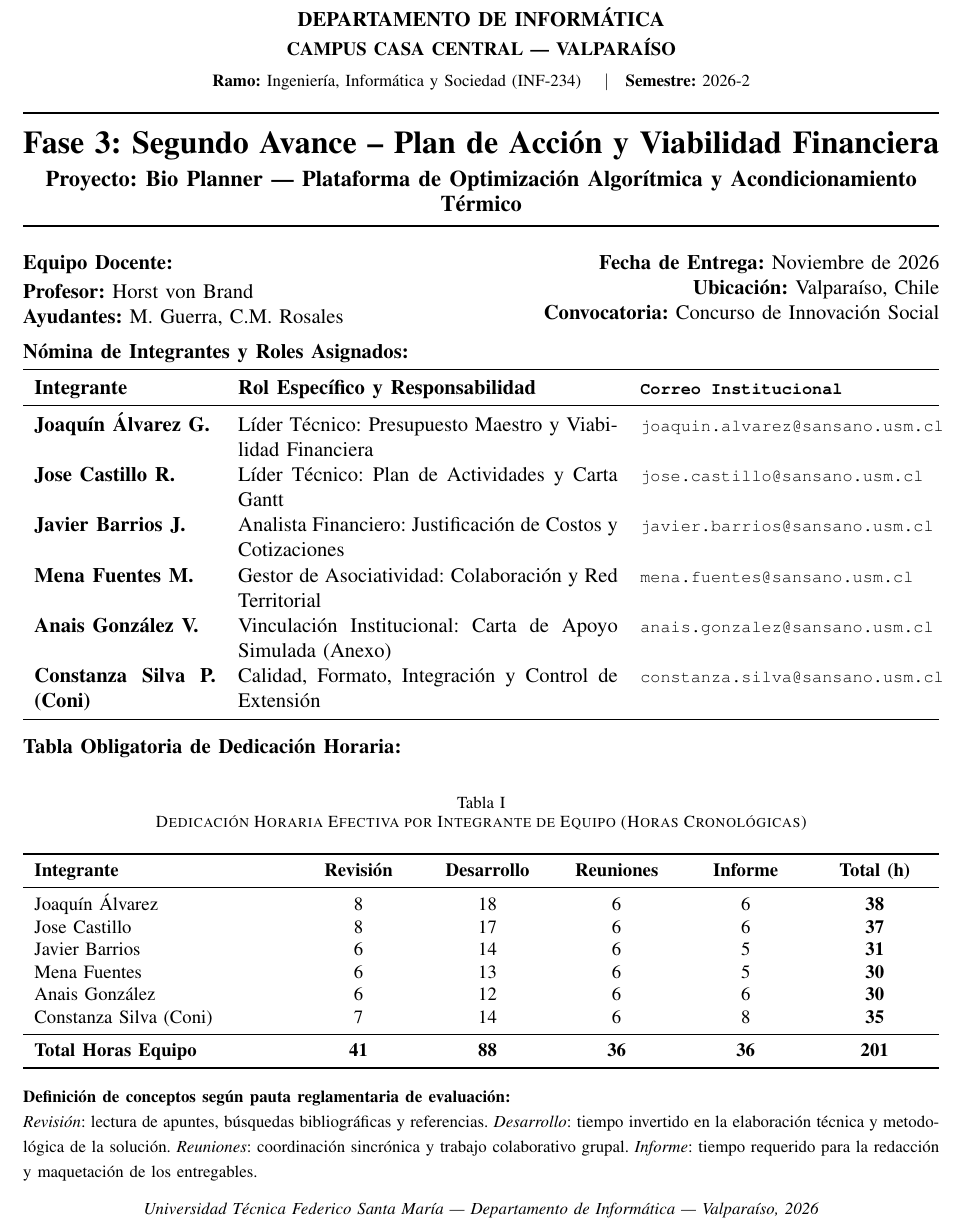
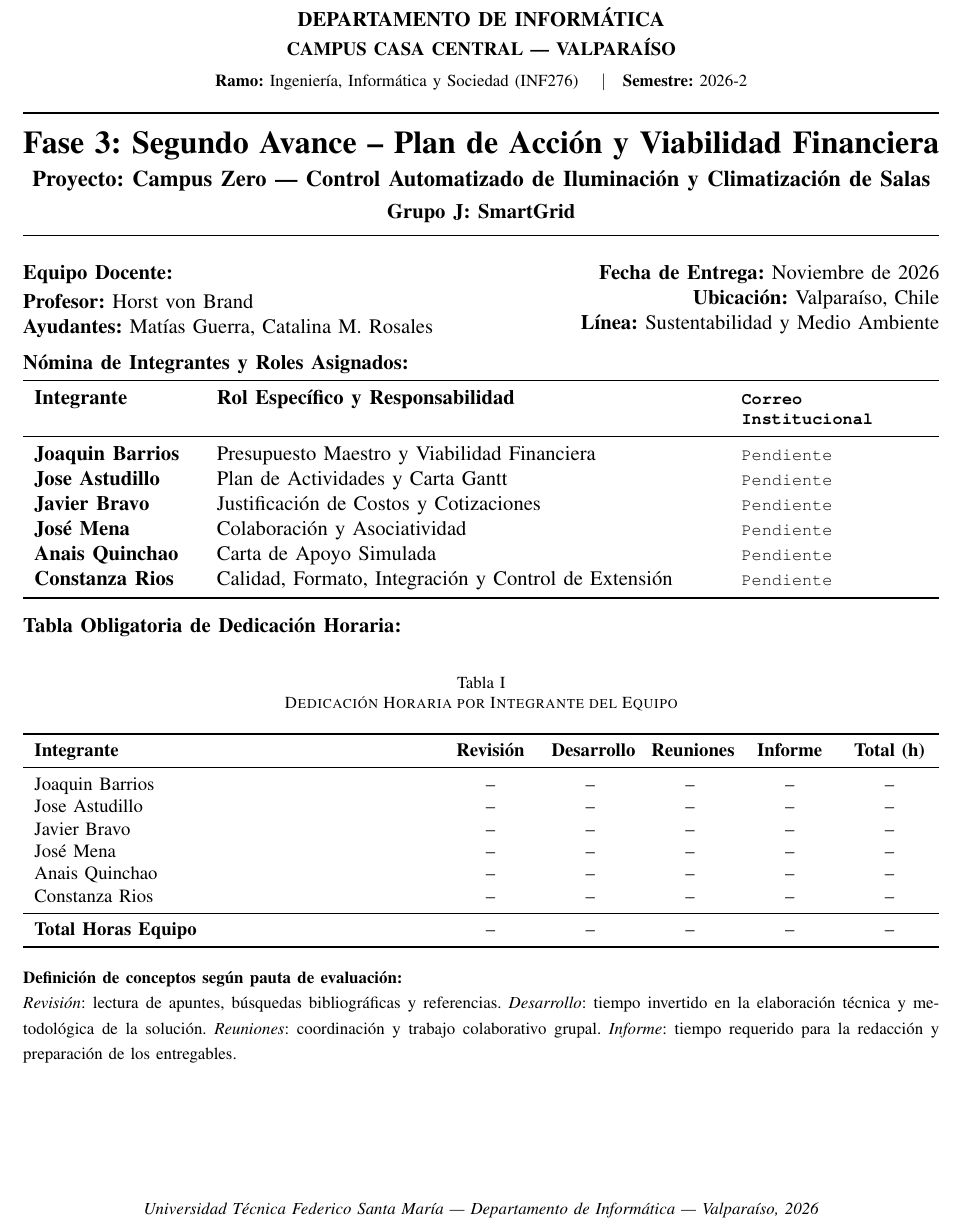
Before and after one commit to Jota216/avance-2-infosoc-grupoJ, a LaTeX paper (main.tex, which reads Coni/portada.tex): part of page 1 of 14, cut so that both start at the same text. Compiled offline with pdfLaTeX.

Commit message:
Update portada.tex

```diff
--- a/Coni/portada.tex
+++ b/Coni/portada.tex
@@ -11,12 +12,13 @@
     {\large \textbf{UNIVERSIDAD TÉCNICA FEDERICO SANTA MARÍA}}\\[0.2em]
     {\normalsize \textbf{DEPARTAMENTO DE INFORMÁTICA}}\\[0.2em]
     {\small \textbf{CAMPUS CASA CENTRAL --- VALPARAÍSO}}\\[0.3em]
-    {\footnotesize \textbf{Ramo:} Ingeniería, Informática y Sociedad (INF-234) \quad$\vert$\quad \textbf{Semestre:} 2026-2}\\[1.0em]
+    {\footnotesize \textbf{Ramo:} Ingeniería, Informática y Sociedad (INF276) \quad$\vert$\quad \textbf{Semestre:} 2026-2}\\[1.0em]
 
     \hrule height 1.2pt
     \vspace{0.8em}
     {\LARGE \textbf{Fase 3: Segundo Avance -- Plan de Acción y Viabilidad Financiera}}\\[0.4em]
-    {\large \textbf{Proyecto: Bio Planner --- Plataforma de Optimización Algorítmica y Acondicionamiento Térmico}}\\[0.6em]
+    {\large \textbf{Proyecto: Campus Zero --- Control Automatizado de Iluminación y Climatización de Salas}}\\[0.3em]
+    {\normalsize \textbf{Grupo J: SmartGrid}}\\[0.6em]
     \hrule height 0.8pt
     \vspace{0.8em}
 \end{center}
@@ -25,14 +27,14 @@
 \begin{minipage}[t]{0.48\textwidth}
     \textbf{Equipo Docente:}\\[0.2em]
     \textbf{Profesor:} Horst von Brand\\
-    \textbf{Ayudantes:} M. Guerra, C.M. Rosales
+    \textbf{Ayudantes:} Matías Guerra, Catalina M. Rosales
 \end{minipage}
 \hfill
 \begin{minipage}[t]{0.48\textwidth}
     \raggedleft
     \textbf{Fecha de Entrega:} Noviembre de 2026\\
     \textbf{Ubicación:} Valparaíso, Chile\\
-    \textbf{Convocatoria:} Concurso de Innovación Social
+    \textbf{Línea:} Sustentabilidad y Medio Ambiente
 \end{minipage}
 
 \vspace{0.8em}
@@ -43,16 +45,16 @@
 \vspace{0.3em}
 
 \noindent
-\begin{tabularx}{\textwidth}{>{\bfseries}p{3.4cm} X >{\ttfamily\footnotesize}p{5.4cm}}
+\begin{tabularx}{\textwidth}{>{\bfseries}p{3.0cm} X >{\ttfamily\footnotesize}p{3.5cm}}
 \toprule
 \textbf{Integrante} & \textbf{Rol Específico y Responsabilidad} & \textbf{Correo Institucional} \\
 \midrule
-Joaquín Álvarez G. & Líder Técnico: Presupuesto Maestro y Viabilidad Financiera & joaquin.alvarez@sansano.usm.cl \\
-Jose Castillo R. & Líder Técnico: Plan de Actividades y Carta Gantt & jose.castillo@sansano.usm.cl \\
-Javier Barrios J. & Analista Financiero: Justificación de Costos y Cotizaciones & javier.barrios@sansano.usm.cl \\
-Mena Fuentes M. & Gestor de Asociatividad: Colaboración y Red Territorial & mena.fuentes@sansano.usm.cl \\
-Anais González V. & Vinculación Institucional: Carta de Apoyo Simulada (Anexo) & anais.gonzalez@sansano.usm.cl \\
-Constanza Silva P. (Coni) & Calidad, Formato, Integración y Control de Extensión & constanza.silva@sansano.usm.cl \\
+Joaquin Barrios & Presupuesto Maestro y Viabilidad Financiera & Pendiente \\
+Jose Astudillo & Plan de Actividades y Carta Gantt & Pendiente \\
+Javier Bravo & Justificación de Costos y Cotizaciones & Pendiente \\
+José Mena & Colaboración y Asociatividad & Pendiente \\
+Anais Quinchao & Carta de Apoyo Simulada & Pendiente \\
+Constanza Rios & Calidad, Formato, Integración y Control de Extensión & Pendiente \\
 \bottomrule
 \end{tabularx}
 
@@ -66,28 +68,41 @@ Constanza Silva P. (Coni) & Calidad, Formato, Integración y Control de Extensi
 \begin{table}[H]
 \centering
 \small
-\caption{Dedicación Horaria Efectiva por Integrante de Equipo (Horas Cronológicas)}
+\caption{Dedicación Horaria por Integrante del Equipo}
 \label{tab:dedicacion_horaria}
-\begin{tabularx}{\textwidth}{>{\raggedright\arraybackslash}X >{\centering\arraybackslash}p{2.0cm} >{\centering\arraybackslash}p{2.0cm} >{\centering\arraybackslash}p{2.0cm} >{\centering\arraybackslash}p{2.0cm} >{\centering\arraybackslash\bfseries}p{2.0cm}}
+\begin{tabularx}{\textwidth}{
+>{\raggedright\arraybackslash}X
+*{5}{>{\centering\arraybackslash}p{1.45cm}}
+}
 \toprule
-\textbf{Integrante} & \textbf{Revisión} & \textbf{Desarrollo} & \textbf{Reuniones} & \textbf{Informe} & \textbf{Total (h)} \\
+\textbf{Integrante} &
+\textbf{Revisión} &
+\textbf{Desarrollo} &
+\textbf{Reuniones} &
+\textbf{Informe} &
+\textbf{Total (h)} \\
 \midrule
-Joaquín Álvarez & 8 & 18 & 6 & 6 & 38 \\
-Jose Castillo & 8 & 17 & 6 & 6 & 37 \\
-Javier Barrios & 6 & 14 & 6 & 5 & 31 \\
-Mena Fuentes & 6 & 13 & 6 & 5 & 30 \\
-Anais González & 6 & 12 & 6 & 6 & 30 \\
-Constanza Silva (Coni) & 7 & 14 & 6 & 8 & 35 \\
+Joaquin Barrios & -- & -- & -- & -- & -- \\
+Jose Astudillo & -- & -- & -- & -- & -- \\
+Javier Bravo & -- & -- & -- & -- & -- \\
+José Mena & -- & -- & -- & -- & -- \\
+Anais Quinchao & -- & -- & -- & -- & -- \\
+Constanza Rios & -- & -- & -- & -- & -- \\
 \midrule
-\textbf{Total Horas Equipo} & \textbf{41} & \textbf{88} & \textbf{36} & \textbf{36} & \textbf{201} \\
+\textbf{Total Horas Equipo} & -- & -- & -- & -- & -- \\
 \bottomrule
 \end{tabularx}
 \end{table}
 
 \vspace{-0.5em}
 \noindent
-{\footnotesize \textbf{Definición de conceptos según pauta reglamentaria de evaluación:}\\
-\textit{Revisión}: lectura de apuntes, búsquedas bibliográficas y referencias. \textit{Desarrollo}: tiempo invertido en la elaboración técnica y metodológica de la solución. \textit{Reuniones}: coordinación sincrónica y trabajo colaborativo grupal. \textit{Informe}: tiempo requerido para la redacción y maquetación de los entregables.}
+{\footnotesize
+\textbf{Definición de conceptos según pauta de evaluación:}\\
+\textit{Revisión}: lectura de apuntes, búsquedas bibliográficas y referencias.
+\textit{Desarrollo}: tiempo invertido en la elaboración técnica y metodológica de la solución.
+\textit{Reuniones}: coordinación y trabajo colaborativo grupal.
+\textit{Informe}: tiempo requerido para la redacción y preparación de los entregables.
+}
 
 \vfill
 \begin{center}
```
Also changed, not shown: Coni/portada.tex (5 more changed lines).
